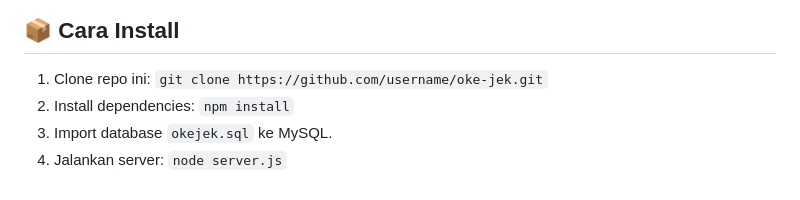
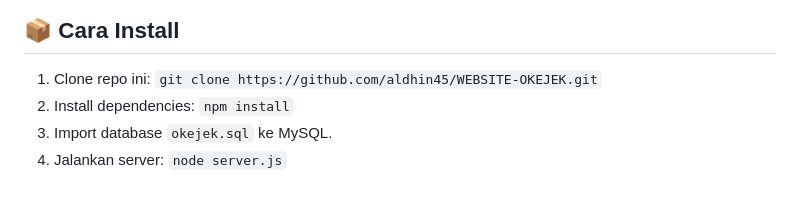
Before and after one commit to aldhin45/WEBSITE-OKEJEK, a Markdown page: README.md, the part around the change. Drawn GitHub-style.

```diff
--- a/README.md
+++ b/README.md
@@ -36,7 +36,7 @@ Oke-Jek adalah aplikasi transportasi online berbasis web yang menghubungkan peng
 
 
 ## 📦 Cara Install
-1. Clone repo ini: `git clone https://github.com/username/oke-jek.git`
+1. Clone repo ini: `git clone https://github.com/aldhin45/WEBSITE-OKEJEK.git`
 2. Install dependencies: `npm install`
 3. Import database `okejek.sql` ke MySQL.
 4. Jalankan server: `node server.js`
```
